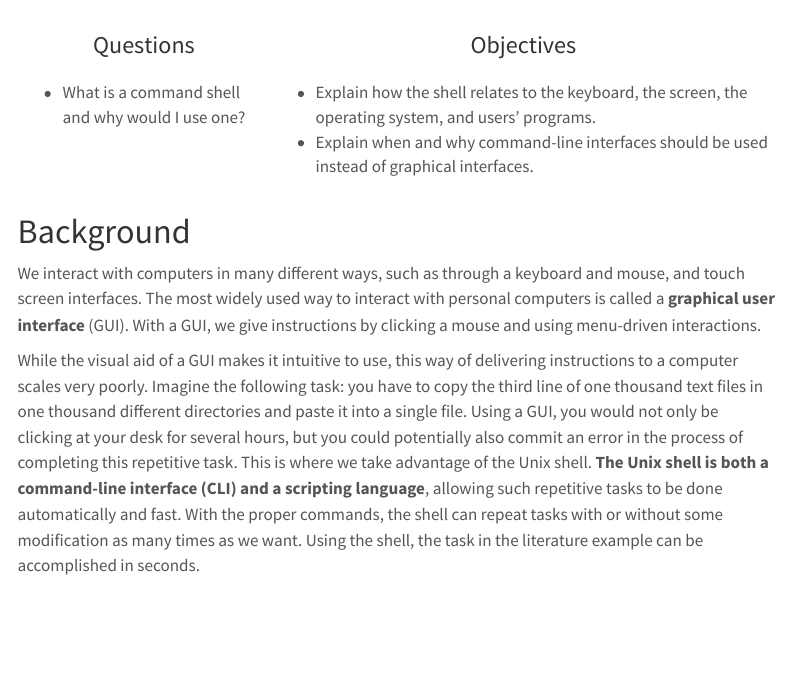
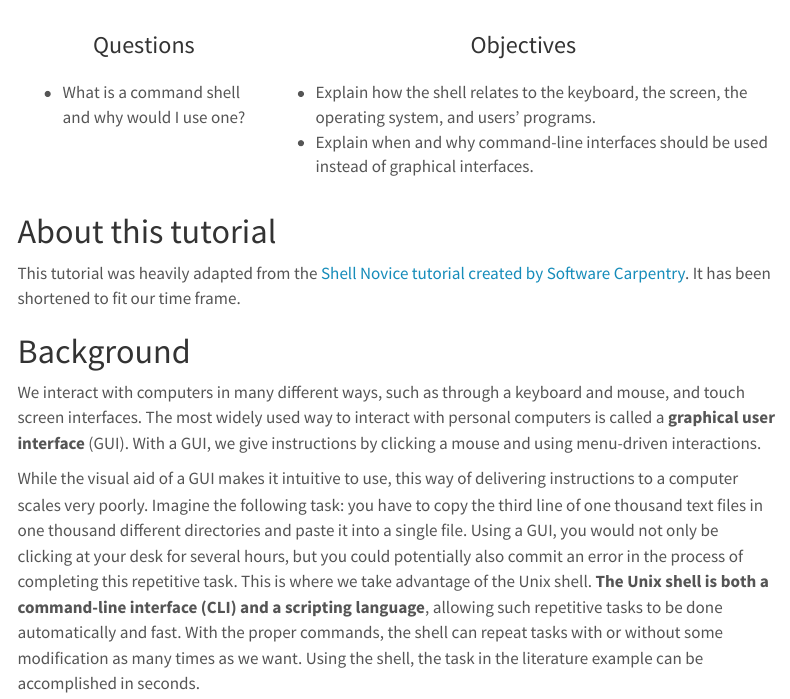
Before and after one commit to SU-OSPO/workshop-r-intro, a Quarto document (lessons/shell-intro/shell-intro.qmd): the page in a window 1100 px wide, from 100 px down. Rendered offline with R 4.5, knitr and Pandoc in place of Quarto, with nearby package versions; menus at the side of the page are left out; long lines of code are wrapped.

Commit message:
give swc attribution

```diff
--- a/lessons/shell-intro/shell-intro.qmd
+++ b/lessons/shell-intro/shell-intro.qmd
@@ -8,6 +8,10 @@ title: "Introduction to the Unix Shell"
 | -   What is a command shell and why would I use one? | -   Explain how the shell relates to the keyboard, the screen, the operating system, and users' programs. |
 |                                                      | -   Explain when and why command-line interfaces should be used instead of graphical interfaces.          |
 +------------------------------------------------------+-----------------------------------------------------------------------------------------------------------+
+
+# About this tutorial
+
+This tutorial was heavily adapted from the [Shell Novice tutorial created by Software Carpentry](https://swcarpentry.github.io/shell-novice/). It has been shortened to fit our time frame.
 
 # Background
 
```
